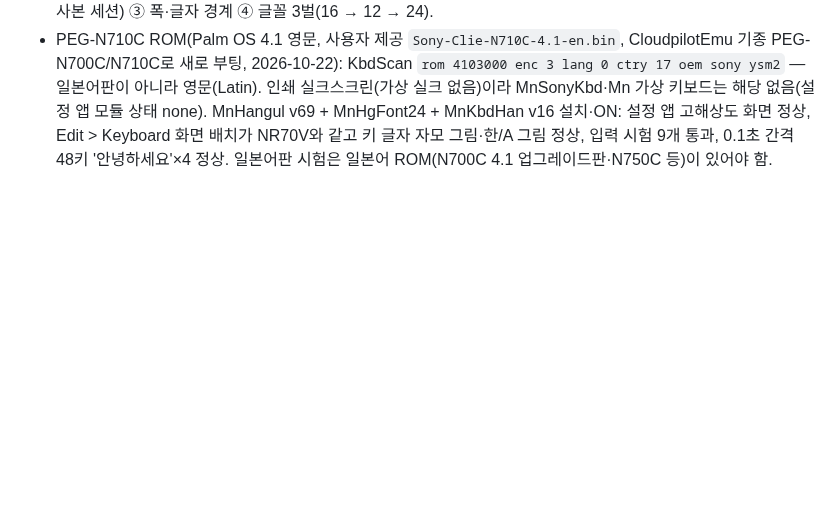
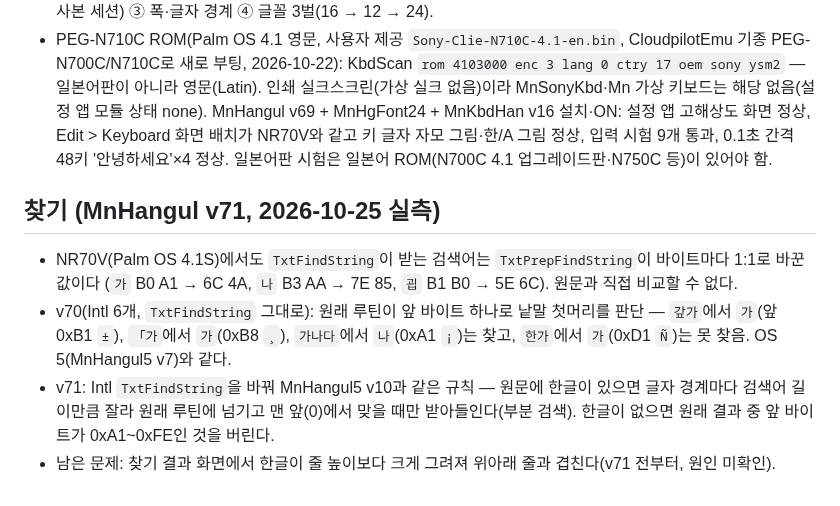
Before and after one commit to muns5965/clie-hangul-keyboard, a Markdown page: docs/KOREAN_SUPPORT.md, the part around the change. Rendered like a GitHub page; blank space fills up the shorter version.

```diff
--- a/docs/KOREAN_SUPPORT.md
+++ b/docs/KOREAN_SUPPORT.md
@@ -247,3 +247,13 @@ CJKOS는 NJStar 제품으로 2010년 판매가 끝났다([NJStar](https://www.nj
 - 진행 순서(디버그 먼저): ① 바뀐 함수 조사(**완료**, 실측 1) ② `BltDrawChars` 하나만 교체해 표시 시험(CJKOS 끈 복사본 세션)
   ③ 폭·글자 경계 ④ 글꼴 3벌(16 → 12 → 24).
 - PEG-N710C ROM(Palm OS 4.1 영문, 사용자 제공 `Sony-Clie-N710C-4.1-en.bin`, CloudpilotEmu 기종 PEG-N700C/N710C로 새로 부팅, 2026-10-22): KbdScan `rom 4103000 enc 3 lang 0 ctry 17 oem sony ysm2` — 일본어판이 아니라 영문(Latin). 인쇄 실크스크린(가상 실크 없음)이라 MnSonyKbd·Mn 가상 키보드는 해당 없음(설정 앱 모듈 상태 none). MnHangul v69 + MnHgFont24 + MnKbdHan v16 설치·ON: 설정 앱 고해상도 화면 정상, Edit > Keyboard 화면 배치가 NR70V와 같고 키 글자 자모 그림·한/A 그림 정상, 입력 시험 9개 통과, 0.1초 간격 48키 '안녕하세요'×4 정상. 일본어판 시험은 일본어 ROM(N700C 4.1 업그레이드판·N750C 등)이 있어야 함.
+
+## 찾기 (MnHangul v71, 2026-10-25 실측)
+
+- NR70V(Palm OS 4.1S)에서도 `TxtFindString`이 받는 검색어는 `TxtPrepFindString`이 바이트마다 1:1로 바꾼 값이다
+  (`가` B0 A1 → 6C 4A, `나` B3 AA → 7E 85, `굅` B1 B0 → 5E 6C). 원문과 직접 비교할 수 없다.
+- v70(Intl 6개, `TxtFindString` 그대로): 원래 루틴이 앞 바이트 하나로 낱말 첫머리를 판단 — `갚가`에서 `가`(앞 0xB1 `±`),
+  `「가`에서 `가`(0xB8 `¸`), `가나다`에서 `나`(0xA1 `¡`)는 찾고, `한가`에서 `가`(0xD1 `Ñ`)는 못 찾음. OS 5(MnHangul5 v7)와 같다.
+- v71: Intl `TxtFindString`을 바꿔 MnHangul5 v10과 같은 규칙 — 원문에 한글이 있으면 글자 경계마다 검색어 길이만큼 잘라
+  원래 루틴에 넘기고 맨 앞(0)에서 맞을 때만 받아들인다(부분 검색). 한글이 없으면 원래 결과 중 앞 바이트가 0xA1~0xFE인 것을 버린다.
+- 남은 문제: 찾기 결과 화면에서 한글이 줄 높이보다 크게 그려져 위아래 줄과 겹친다(v71 전부터, 원인 미확인).
```
Also changed, not shown: README.md (+1 -0 lines).
